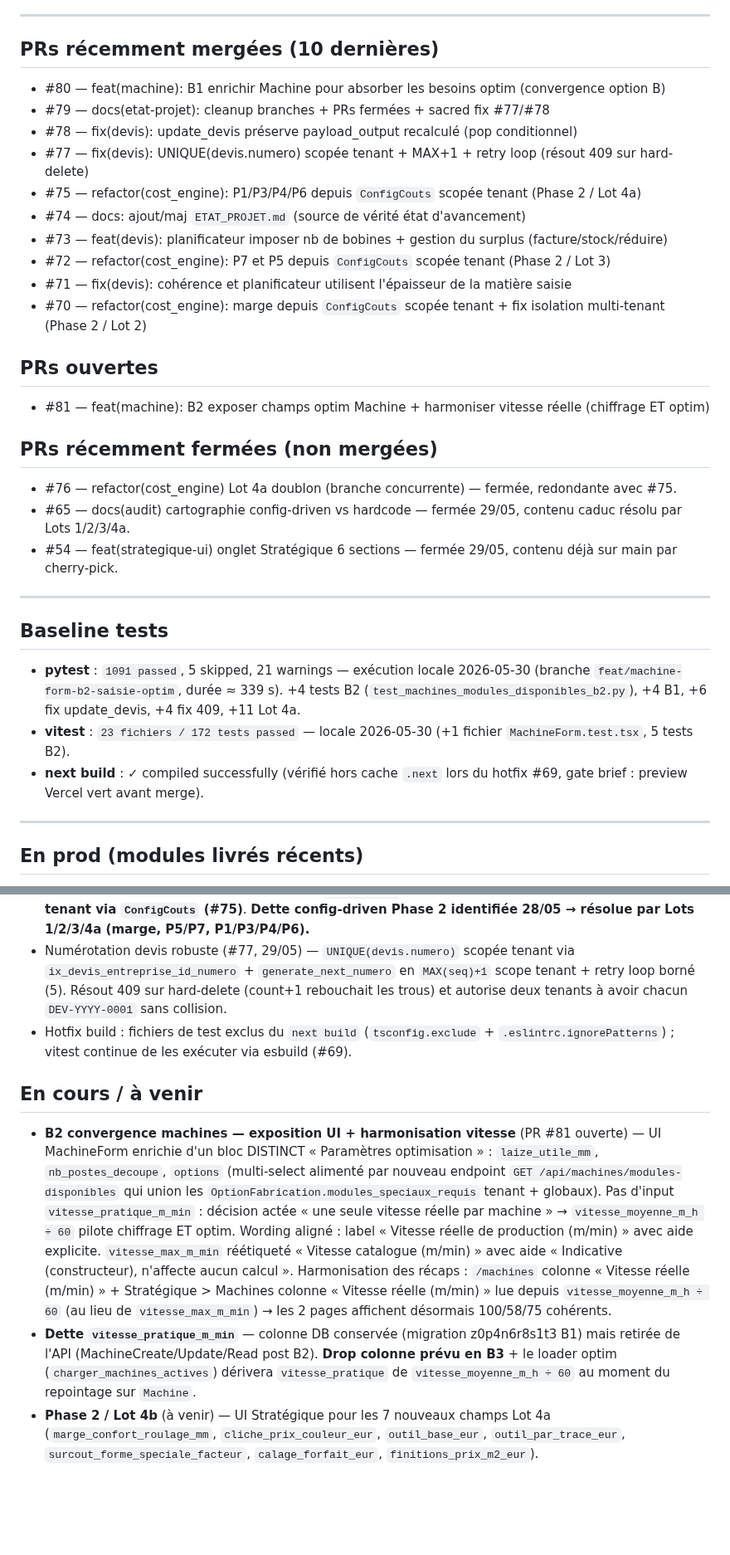
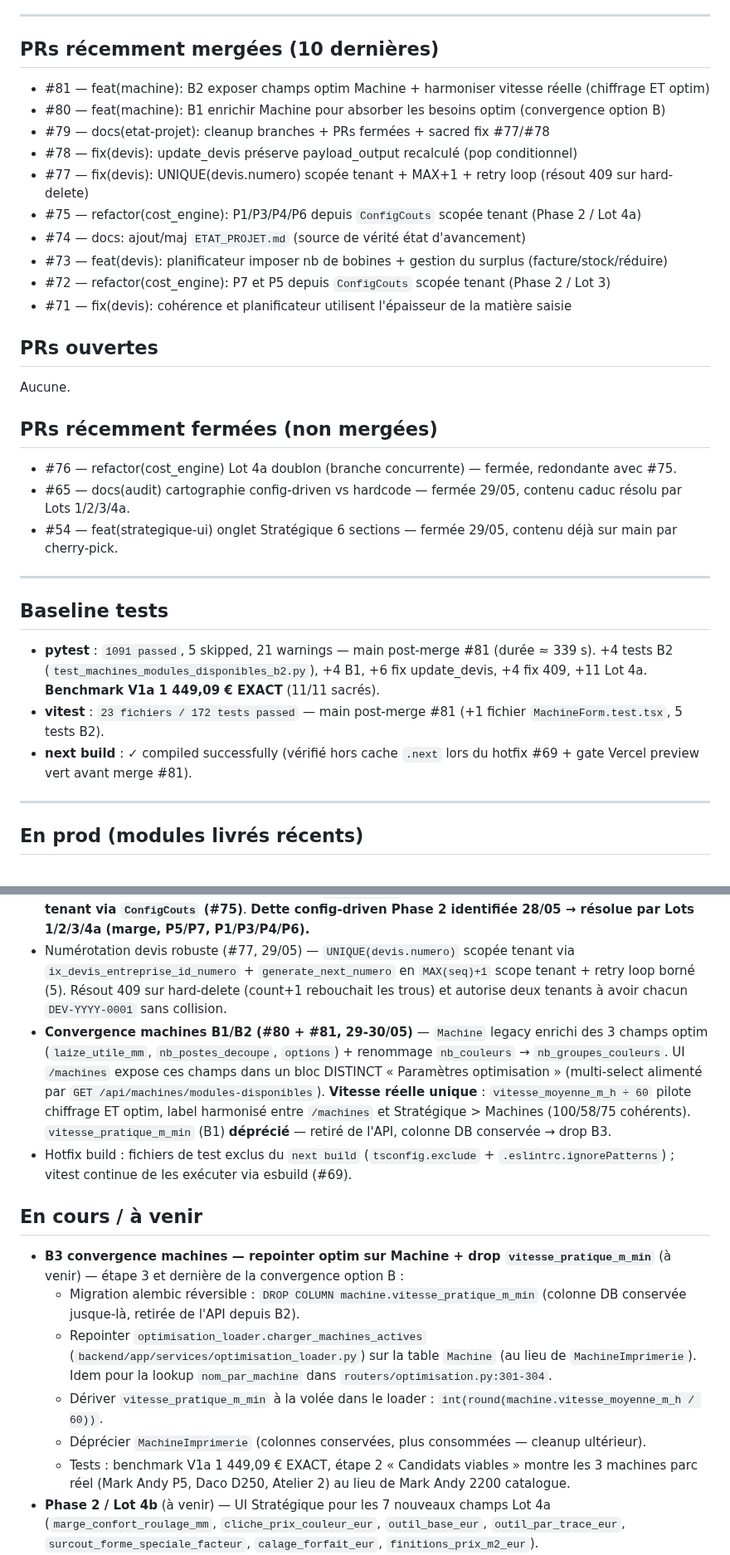
Before and after one commit to eric8740-stack/devis-flexo, a Markdown page: docs/ETAT_PROJET.md, 2 parts joined by grey strips. Shown at 83% size. Rendered like a GitHub page; blank space fills up the shorter version.

Commit message:
docs: maj ETAT_PROJET post-merge B2 (PR #81)

```diff
--- a/docs/ETAT_PROJET.md
+++ b/docs/ETAT_PROJET.md
@@ -17,6 +17,7 @@
 
 ## PRs récemment mergées (10 dernières)
 
+- #81 — feat(machine): B2 exposer champs optim Machine + harmoniser vitesse réelle (chiffrage ET optim)
 - #80 — feat(machine): B1 enrichir Machine pour absorber les besoins optim (convergence option B)
 - #79 — docs(etat-projet): cleanup branches + PRs fermées + sacred fix #77/#78
 - #78 — fix(devis): update_devis préserve payload_output recalculé (pop conditionnel)
@@ -26,11 +27,10 @@
 - #73 — feat(devis): planificateur imposer nb de bobines + gestion du surplus (facture/stock/réduire)
 - #72 — refactor(cost_engine): P7 et P5 depuis `ConfigCouts` scopée tenant (Phase 2 / Lot 3)
 - #71 — fix(devis): cohérence et planificateur utilisent l'épaisseur de la matière saisie
-- #70 — refactor(cost_engine): marge depuis `ConfigCouts` scopée tenant + fix isolation multi-tenant (Phase 2 / Lot 2)
 
 ## PRs ouvertes
 
-- #81 — feat(machine): B2 exposer champs optim Machine + harmoniser vitesse réelle (chiffrage ET optim)
+Aucune.
 
 ## PRs récemment fermées (non mergées)
 
@@ -42,9 +42,9 @@
 
 ## Baseline tests
 
-- **pytest** : `1091 passed`, 5 skipped, 21 warnings — exécution locale 2026-05-30 (branche `feat/machine-form-b2-saisie-optim`, durée ≈ 339 s). +4 tests B2 (`test_machines_modules_disponibles_b2.py`), +4 B1, +6 fix update_devis, +4 fix 409, +11 Lot 4a.
-- **vitest** : `23 fichiers / 172 tests passed` — locale 2026-05-30 (+1 fichier `MachineForm.test.tsx`, 5 tests B2).
-- **next build** : ✓ compiled successfully (vérifié hors cache `.next` lors du hotfix #69, gate brief : preview Vercel vert avant merge).
+- **pytest** : `1091 passed`, 5 skipped, 21 warnings — main post-merge #81 (durée ≈ 339 s). +4 tests B2 (`test_machines_modules_disponibles_b2.py`), +4 B1, +6 fix update_devis, +4 fix 409, +11 Lot 4a. **Benchmark V1a 1 449,09 € EXACT** (11/11 sacrés).
+- **vitest** : `23 fichiers / 172 tests passed` — main post-merge #81 (+1 fichier `MachineForm.test.tsx`, 5 tests B2).
+- **next build** : ✓ compiled successfully (vérifié hors cache `.next` lors du hotfix #69 + gate Vercel preview vert avant merge #81).
 
 ---
 
@@ -56,12 +56,17 @@
 - Planificateur — modes IMPOSE étendus : `nb_etiq` (historique), `nb_bobines`, `packaging` (N × X), mutuellement exclusifs. Gestion du surplus avec 3 décisions Q : facturer / stock / réduire (#73).
 - Refactor `cost_engine` Phase 2 : Lot 1 benchmark figé (#67), Lot 2 marge scopée tenant + isolation multi-tenant (#70), Lot 3 P5/P7 scopés tenant via `ConfigCouts` (#72), **Lot 4a 7 tarifs P1/P3/P4/P6 scopés tenant via `ConfigCouts` (#75)**. **Dette config-driven Phase 2 identifiée 28/05 → résolue par Lots 1/2/3/4a (marge, P5/P7, P1/P3/P4/P6).**
 - Numérotation devis robuste (#77, 29/05) — `UNIQUE(devis.numero)` scopée tenant via `ix_devis_entreprise_id_numero` + `generate_next_numero` en `MAX(seq)+1` scope tenant + retry loop borné (5). Résout 409 sur hard-delete (count+1 rebouchait les trous) et autorise deux tenants à avoir chacun `DEV-YYYY-0001` sans collision.
+- **Convergence machines B1/B2 (#80 + #81, 29-30/05)** — `Machine` legacy enrichi des 3 champs optim (`laize_utile_mm`, `nb_postes_decoupe`, `options`) + renommage `nb_couleurs` → `nb_groupes_couleurs`. UI `/machines` expose ces champs dans un bloc DISTINCT « Paramètres optimisation » (multi-select alimenté par `GET /api/machines/modules-disponibles`). **Vitesse réelle unique** : `vitesse_moyenne_m_h ÷ 60` pilote chiffrage ET optim, label harmonisé entre `/machines` et Stratégique > Machines (100/58/75 cohérents). `vitesse_pratique_m_min` (B1) **déprécié** — retiré de l'API, colonne DB conservée → drop B3.
 - Hotfix build : fichiers de test exclus du `next build` (`tsconfig.exclude` + `.eslintrc.ignorePatterns`) ; vitest continue de les exécuter via esbuild (#69).
 
 ## En cours / à venir
 
-- **B2 convergence machines — exposition UI + harmonisation vitesse** (PR #81 ouverte) — UI MachineForm enrichie d'un bloc DISTINCT « Paramètres optimisation » : `laize_utile_mm`, `nb_postes_decoupe`, `options` (multi-select alimenté par nouveau endpoint `GET /api/machines/modules-disponibles` qui union les `OptionFabrication.modules_speciaux_requis` tenant + globaux). Pas d'input `vitesse_pratique_m_min` : décision actée « une seule vitesse réelle par machine » → `vitesse_moyenne_m_h ÷ 60` pilote chiffrage ET optim. Wording aligné : label « Vitesse réelle de production (m/min) » avec aide explicite. `vitesse_max_m_min` réétiqueté « Vitesse catalogue (m/min) » avec aide « Indicative (constructeur), n'affecte aucun calcul ». Harmonisation des récaps : `/machines` colonne « Vitesse réelle (m/min) » + Stratégique > Machines colonne « Vitesse réelle (m/min) » lue depuis `vitesse_moyenne_m_h ÷ 60` (au lieu de `vitesse_max_m_min`) → les 2 pages affichent désormais 100/58/75 cohérents.
-- **Dette `vitesse_pratique_m_min`** — colonne DB conservée (migration z0p4n6r8s1t3 B1) mais retirée de l'API (MachineCreate/Update/Read post B2). **Drop colonne prévu en B3** + le loader optim (`charger_machines_actives`) dérivera `vitesse_pratique` de `vitesse_moyenne_m_h ÷ 60` au moment du repointage sur `Machine`.
+- **B3 convergence machines — repointer optim sur Machine + drop `vitesse_pratique_m_min`** (à venir) — étape 3 et dernière de la convergence option B :
+  - Migration alembic réversible : `DROP COLUMN machine.vitesse_pratique_m_min` (colonne DB conservée jusque-là, retirée de l'API depuis B2).
+  - Repointer `optimisation_loader.charger_machines_actives` (`backend/app/services/optimisation_loader.py`) sur la table `Machine` (au lieu de `MachineImprimerie`). Idem pour la lookup `nom_par_machine` dans `routers/optimisation.py:301-304`.
+  - Dériver `vitesse_pratique_m_min` à la volée dans le loader : `int(round(machine.vitesse_moyenne_m_h / 60))`.
+  - Déprécier `MachineImprimerie` (colonnes conservées, plus consommées — cleanup ultérieur).
+  - Tests : benchmark V1a 1 449,09 € EXACT, étape 2 « Candidats viables » montre les 3 machines parc réel (Mark Andy P5, Daco D250, Atelier 2) au lieu de Mark Andy 2200 catalogue.
 - **Phase 2 / Lot 4b** (à venir) — UI Stratégique pour les 7 nouveaux champs Lot 4a (`marge_confort_roulage_mm`, `cliche_prix_couleur_eur`, `outil_base_eur`, `outil_par_trace_eur`, `surcout_forme_speciale_facteur`, `calage_forfait_eur`, `finitions_prix_m2_eur`).
 - **Phase 2 / cleanup `TarifPoste`** (à venir) — suppression des colonnes dépréciées P1/P3/P4/P5/P6/P7 quand toutes les configs sont stables en prod.
 - **Phase 2 / `Machine` override** (à venir) — `Machine.cout_horaire_eur` comme override optionnel sur `ConfigCouts.cout_exploitation_machine_eur_h` (P5 par machine).
```
Also changed, not shown: other parts of docs/ETAT_PROJET.md (+2 -2 lines).
